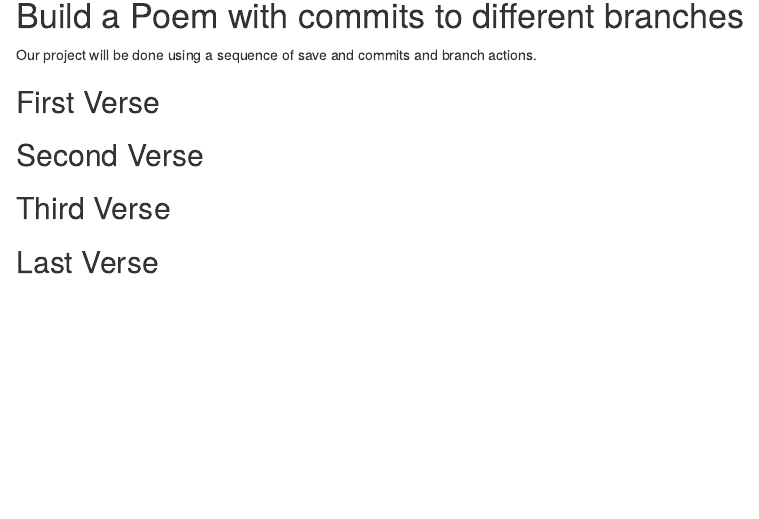
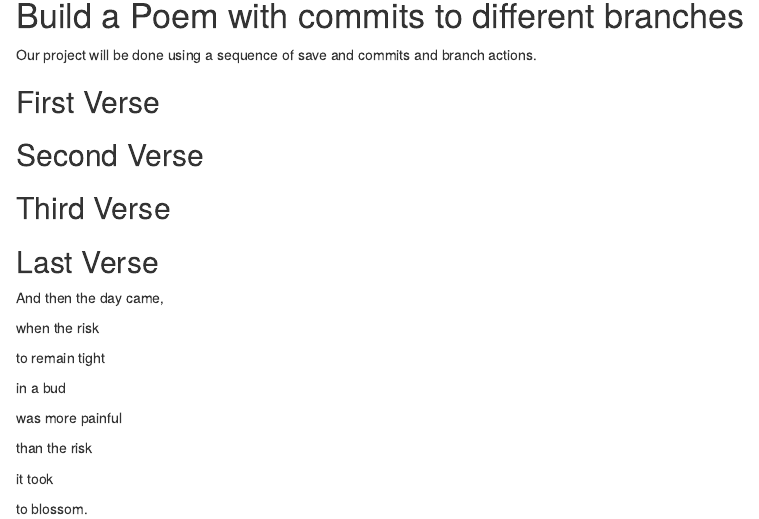
Before and after one commit to CesarJr00/workshop, an R Markdown document (poem.rmd): the page in a window 1100 px wide, from 140 px down before the commit and from 150 px down after it, so that both start at the same text. Rendered offline with R 4.5, knitr and Pandoc, with nearby package versions.

Commit message:
last verse

```diff
--- a/poem.rmd
+++ b/poem.rmd
@@ -24,3 +24,18 @@ you, if you change any of this the git program will notice it and compromise you
 
 ## Last Verse
 <!--Put a short poem of your choice 8-20 lines,here!-->
+And then the day came,
+
+when the risk
+
+to remain tight
+
+in a bud
+
+was more painful
+
+than the risk
+
+it took
+
+to blossom.
```
